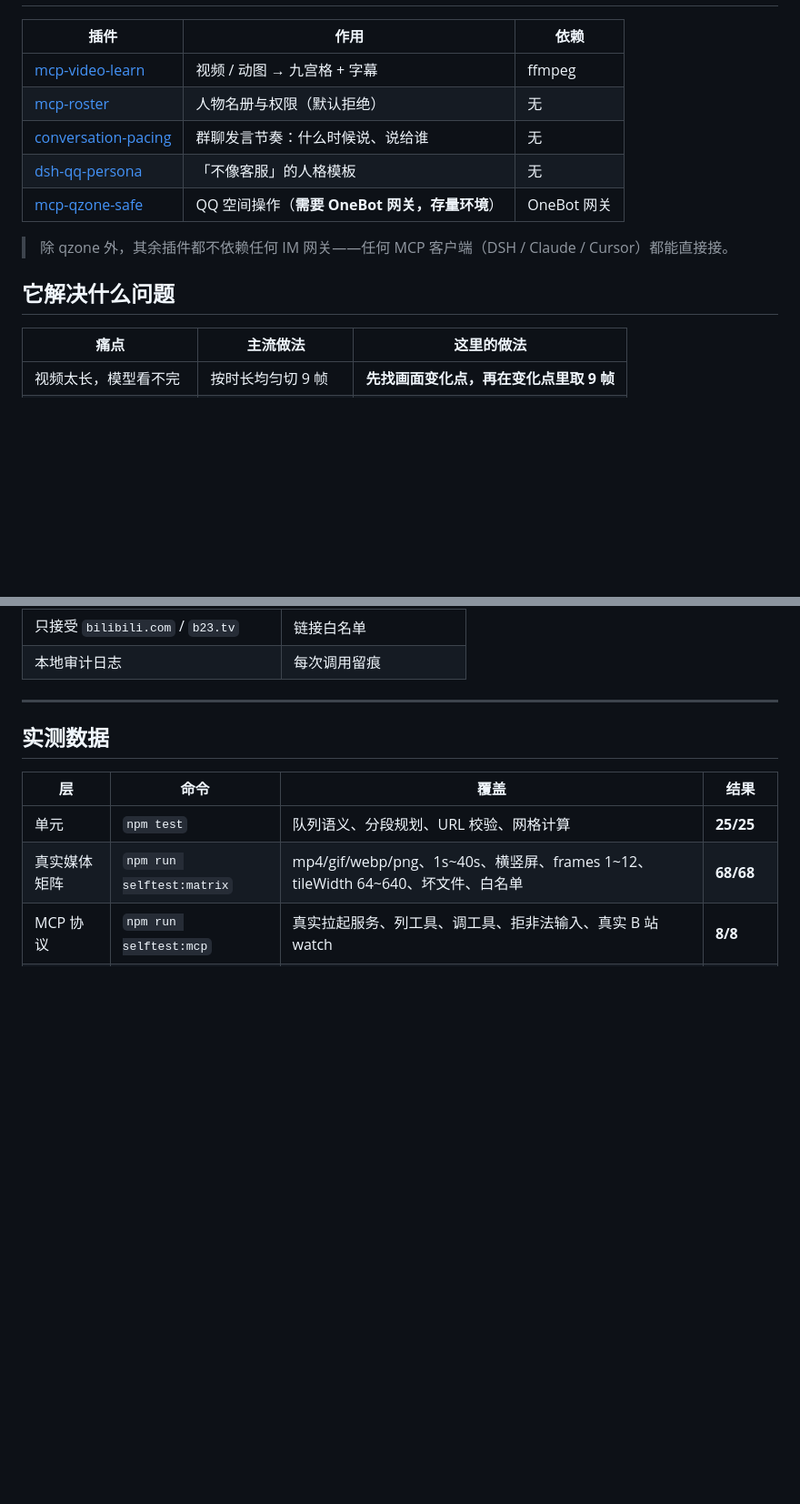
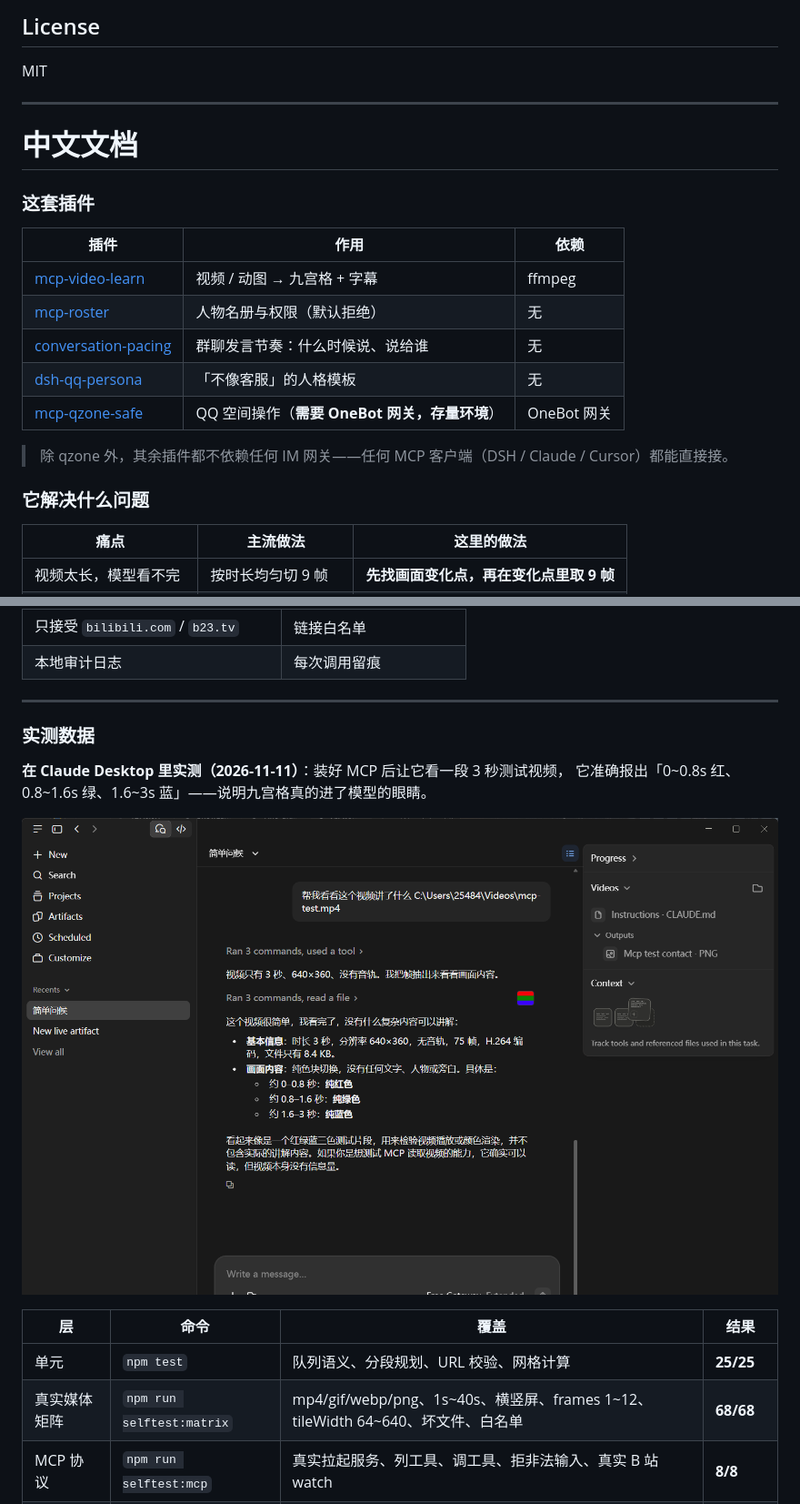
Before and after one commit to hoholi-668/mcp-video-learn, a Markdown page: README.md, 2 parts joined by grey strips. Shown at 91% size. GitHub-like rendering; pictures changed too: docs/images/claude-desktop.png (added); blank space fills up the shorter version.

```diff
--- a/README.md
+++ b/README.md
@@ -18,3 +120,12 @@
+## License
+
+MIT
+
+---
+
+# 中文文档
+
+### 这套插件
 
 | 插件 | 作用 | 依赖 |
 |---|---|---|
@@ -26,7 +137,7 @@
 
 > 除 qzone 外，其余插件都不依赖任何 IM 网关——任何 MCP 客户端（DSH / Claude / Cursor）都能直接接。
 
-## 它解决什么问题
+### 它解决什么问题
 
 | 痛点 | 主流做法 | 这里的做法 |
 |---|---|---|
@@ -279,7 +390,12 @@ yt-dlp：HTTP Error 412（412 = 网页风控；API 正常时不需要访问网
 
 ---
 
-## 实测数据
+### 实测数据
+
+**在 Claude Desktop 里实测（2026-11-11）**：装好 MCP 后让它看一段 3 秒测试视频，
+它准确报出「0~0.8s 红、0.8~1.6s 绿、1.6~3s 蓝」——说明九宫格真的进了模型的眼睛。
+
+![Claude Desktop 调用 media_frames 的结果](docs/images/claude-desktop.png)
 
 | 层 | 命令 | 覆盖 | 结果 |
 |---|---|---|---|
```
Also changed, not shown: other parts of README.md (+129 -27 lines), 1 other file.
